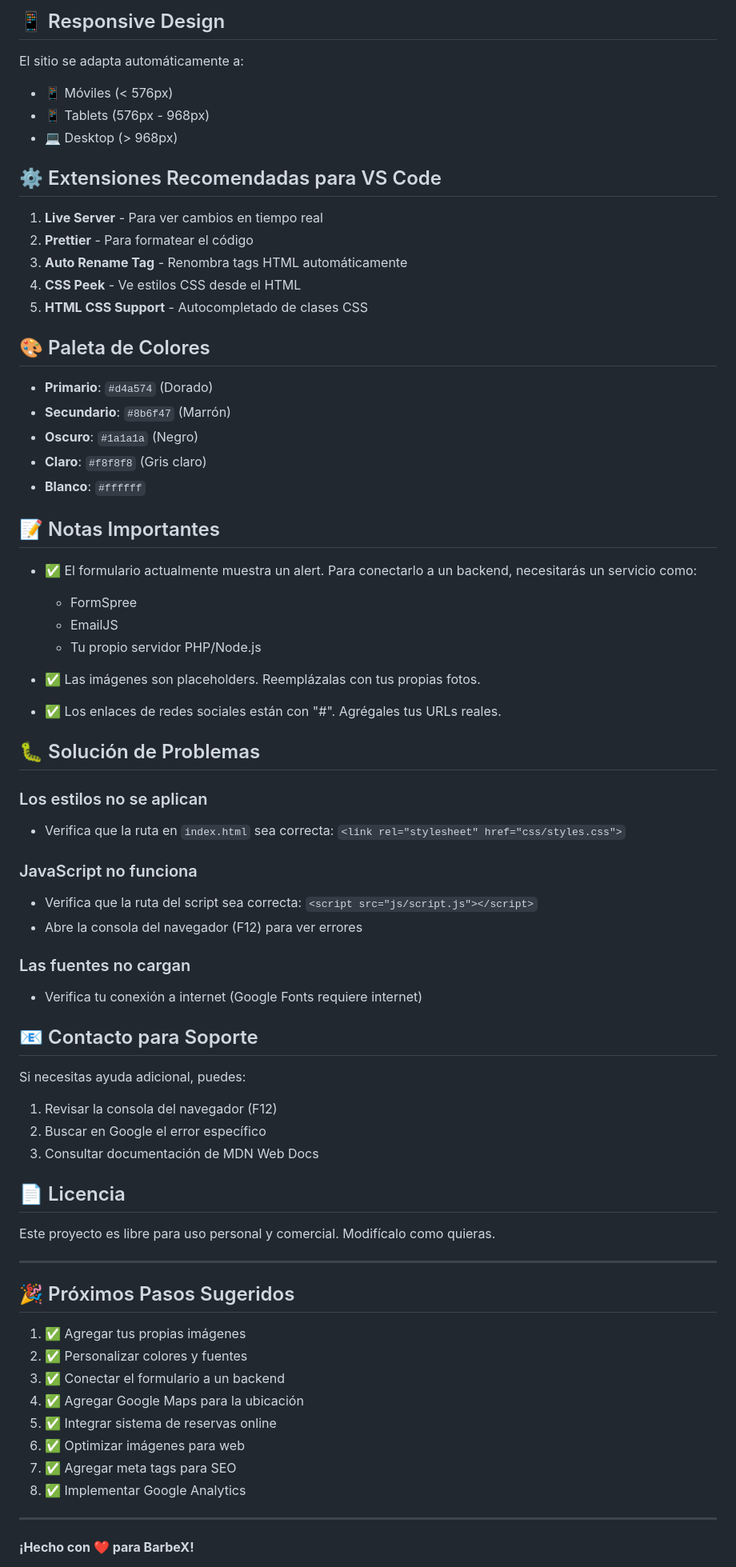
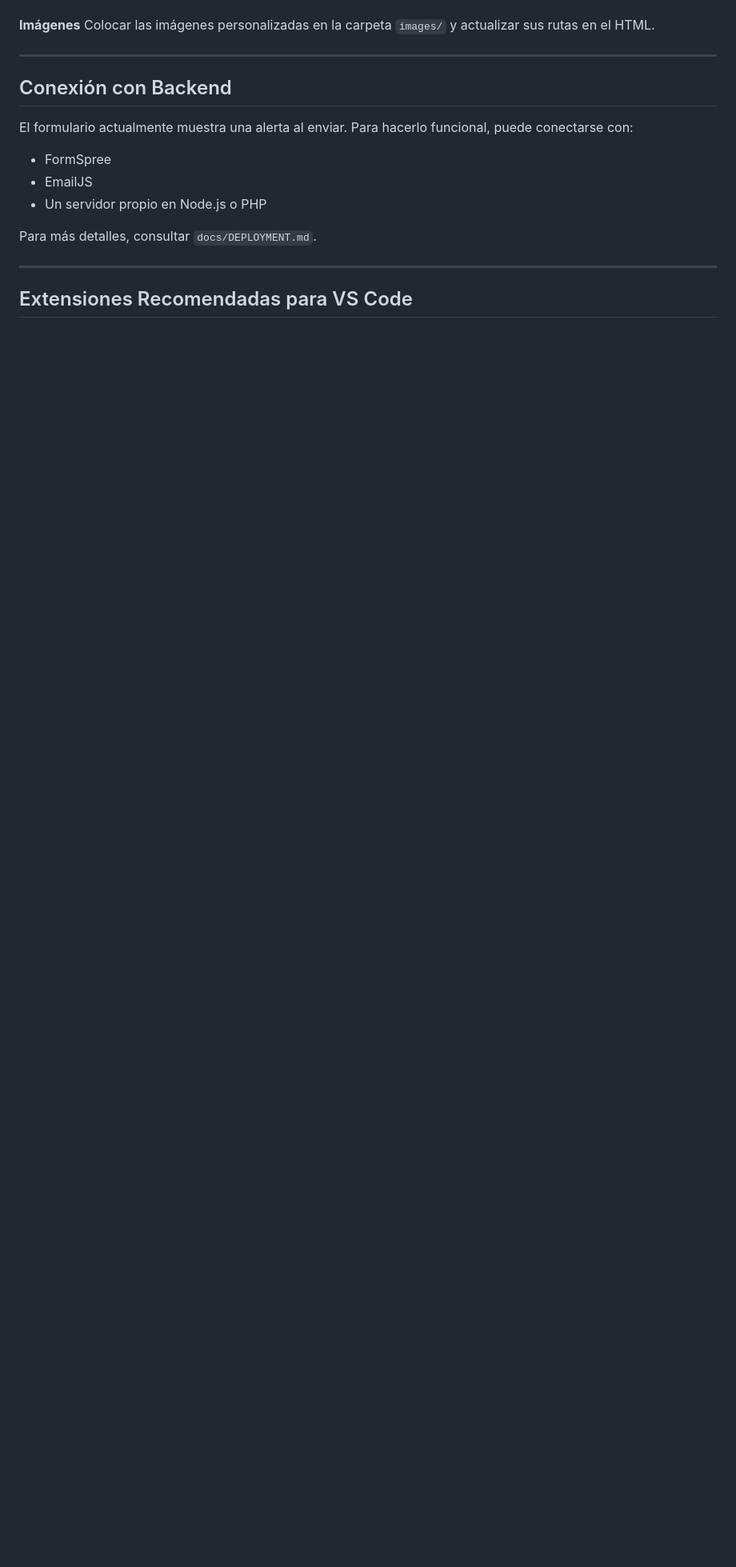
Before and after one commit to YeremyGarrido/clone-barber, a Markdown page: README.md, the part around the change printed below. Shown: that part at 80% size. Rendered like a GitHub page; blank space fills up the shorter version.

```diff
--- a/README.md
+++ b/README.md
@@ -139,73 +110,18 @@ En `index.html`, modifica el link de Google Fonts:
-## 📱 Responsive Design
-El sitio se adapta automáticamente a:
-- 📱 Móviles (< 576px)
-- 📱 Tablets (576px - 968px)
-- 💻 Desktop (> 968px)
-
-## ⚙️ Extensiones Recomendadas para VS Code
-
-1. **Live Server** - Para ver cambios en tiempo real
-2. **Prettier** - Para formatear el código
-3. **Auto Rename Tag** - Renombra tags HTML automáticamente
-4. **CSS Peek** - Ve estilos CSS desde el HTML
-5. **HTML CSS Support** - Autocompletado de clases CSS
-
-## 🎨 Paleta de Colores
-
-- **Primario**: `#d4a574` (Dorado)
-- **Secundario**: `#8b6f47` (Marrón)
-- **Oscuro**: `#1a1a1a` (Negro)
-- **Claro**: `#f8f8f8` (Gris claro)
-- **Blanco**: `#ffffff`
-
-## 📝 Notas Importantes
-
-- ✅ El formulario actualmente muestra un alert. Para conectarlo a un backend, necesitarás un servicio como:
-  - FormSpree
-  - EmailJS
-  - Tu propio servidor PHP/Node.js
-
-- ✅ Las imágenes son placeholders. Reemplázalas con tus propias fotos.
-
-- ✅ Los enlaces de redes sociales están con "#". Agrégales tus URLs reales.
-
-## 🐛 Solución de Problemas
-
-### Los estilos no se aplican
-- Verifica que la ruta en `index.html` sea correcta: `<link rel="stylesheet" href="css/styles.css">`
-
-### JavaScript no funciona
-- Verifica que la ruta del script sea correcta: `<script src="js/script.js"></script>`
-- Abre la consola del navegador (F12) para ver errores
-
-### Las fuentes no cargan
-- Verifica tu conexión a internet (Google Fonts requiere internet)
-
-## 📧 Contacto para Soporte
-
-Si necesitas ayuda adicional, puedes:
-1. Revisar la consola del navegador (F12)
-2. Buscar en Google el error específico
-3. Consultar documentación de MDN Web Docs
-
-## 📄 Licencia
-
-Este proyecto es libre para uso personal y comercial. Modifícalo como quieras.
+**Imágenes**
+Colocar las imágenes personalizadas en la carpeta `images/` y actualizar sus rutas en el HTML.
 
 ---
 
-## 🎉 Próximos Pasos Sugeridos
+## Conexión con Backend
 
-1. ✅ Agregar tus propias imágenes
-2. ✅ Personalizar colores y fuentes
-3. ✅ Conectar el formulario a un backend
-4. ✅ Agregar Google Maps para la ubicación
-5. ✅ Integrar sistema de reservas online
-6. ✅ Optimizar imágenes para web
-7. ✅ Agregar meta tags para SEO
-8. ✅ Implementar Google Analytics
+El formulario actualmente muestra una alerta al enviar. Para hacerlo funcional, puede conectarse con:
+- FormSpree
+- EmailJS
+- Un servidor propio en Node.js o PHP
+
+Para más detalles, consultar `docs/DEPLOYMENT.md`.
 
 ---
 
-**¡Hecho con ❤️ para BarbeX!**
+## Extensiones Recomendadas para VS Code
 
```
Also changed, not shown: other parts of README.md (+118 -117 lines).
